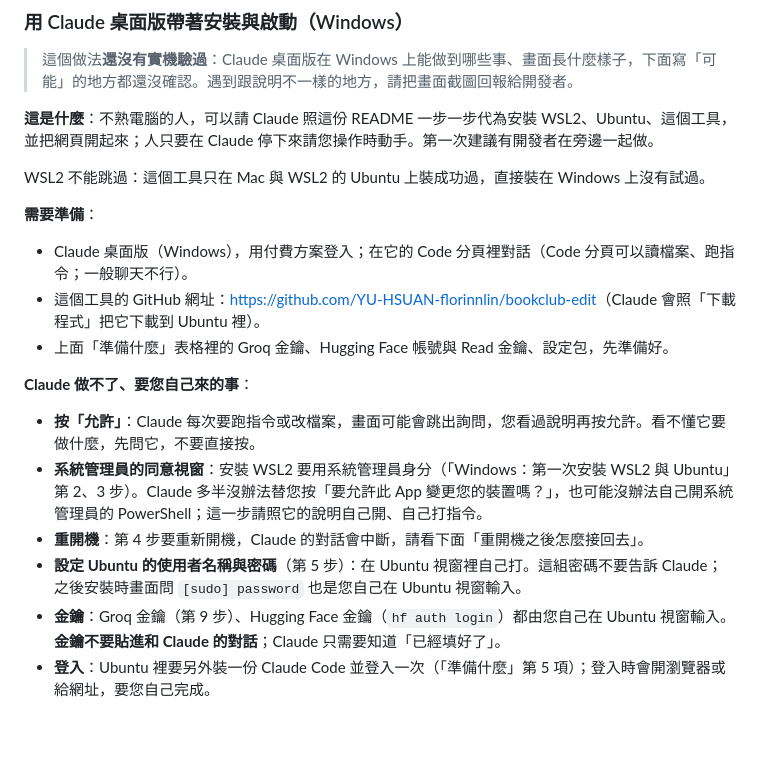
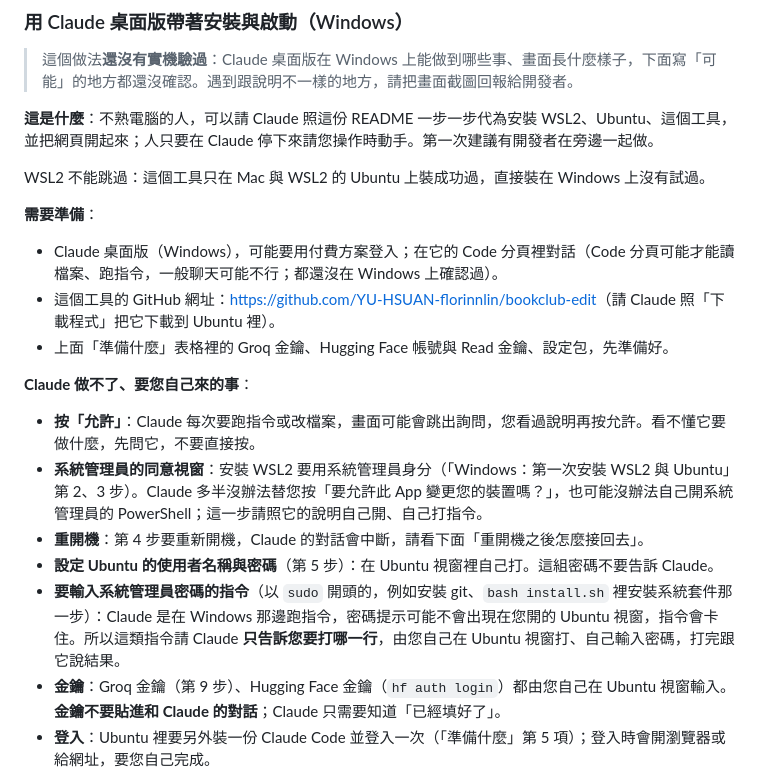
Before and after one commit to YU-HSUAN-florinnlin/bookclub-edit, a Markdown page: README.md, the part around one of its changes. GitHub-like rendering; blank space fills up the shorter version.

```diff
--- a/README.md
+++ b/README.md
@@ -135,8 +135,8 @@ WSL2 不能跳過：這個工具只在 Mac 與 WSL2 的 Ubuntu 上裝成功過
 
 **需要準備**：
 
-- Claude 桌面版（Windows），用付費方案登入；在它的 Code 分頁裡對話（Code 分頁可以讀檔案、跑指令；一般聊天不行）。
-- 這個工具的 GitHub 網址：<https://github.com/YU-HSUAN-florinnlin/bookclub-edit>（Claude 會照「下載程式」把它下載到 Ubuntu 裡）。
+- Claude 桌面版（Windows），可能要用付費方案登入；在它的 Code 分頁裡對話（Code 分頁可能才能讀檔案、跑指令，一般聊天可能不行；都還沒在 Windows 上確認過）。
+- 這個工具的 GitHub 網址：<https://github.com/YU-HSUAN-florinnlin/bookclub-edit>（請 Claude 照「下載程式」把它下載到 Ubuntu 裡）。
 - 上面「準備什麼」表格裡的 Groq 金鑰、Hugging Face 帳號與 Read 金鑰、設定包，先準備好。
 
 **Claude 做不了、要您自己來的事**：
@@ -144,7 +144,8 @@ WSL2 不能跳過：這個工具只在 Mac 與 WSL2 的 Ubuntu 上裝成功過
 - **按「允許」**：Claude 每次要跑指令或改檔案，畫面可能會跳出詢問，您看過說明再按允許。看不懂它要做什麼，先問它，不要直接按。
 - **系統管理員的同意視窗**：安裝 WSL2 要用系統管理員身分（「Windows：第一次安裝 WSL2 與 Ubuntu」第 2、3 步）。Claude 多半沒辦法替您按「要允許此 App 變更您的裝置嗎？」，也可能沒辦法自己開系統管理員的 PowerShell；這一步請照它的說明自己開、自己打指令。
 - **重開機**：第 4 步要重新開機，Claude 的對話會中斷，請看下面「重開機之後怎麼接回去」。
-- **設定 Ubuntu 的使用者名稱與密碼**（第 5 步）：在 Ubuntu 視窗裡自己打。這組密碼不要告訴 Claude；之後安裝時畫面問 `[sudo] password` 也是您自己在 Ubuntu 視窗輸入。
+- **設定 Ubuntu 的使用者名稱與密碼**（第 5 步）：在 Ubuntu 視窗裡自己打。這組密碼不要告訴 Claude。
+- **要輸入系統管理員密碼的指令**（以 `sudo` 開頭的，例如安裝 git、`bash install.sh` 裡安裝系統套件那一步）：Claude 是在 Windows 那邊跑指令，密碼提示可能不會出現在您開的 Ubuntu 視窗，指令會卡住。所以這類指令請 Claude **只告訴您要打哪一行**，由您自己在 Ubuntu 視窗打、自己輸入密碼，打完跟它說結果。
 - **金鑰**：Groq 金鑰（第 9 步）、Hugging Face 金鑰（`hf auth login`）都由您自己在 Ubuntu 視窗輸入。**金鑰不要貼進和 Claude 的對話**；Claude 只需要知道「已經填好了」。
 - **登入**：Ubuntu 裡要另外裝一份 Claude Code 並登入一次（「準備什麼」第 5 項）；登入時會開瀏覽器或給網址，要您自己完成。
 
```
Also changed, not shown: other parts of README.md (+23 -7 lines).
